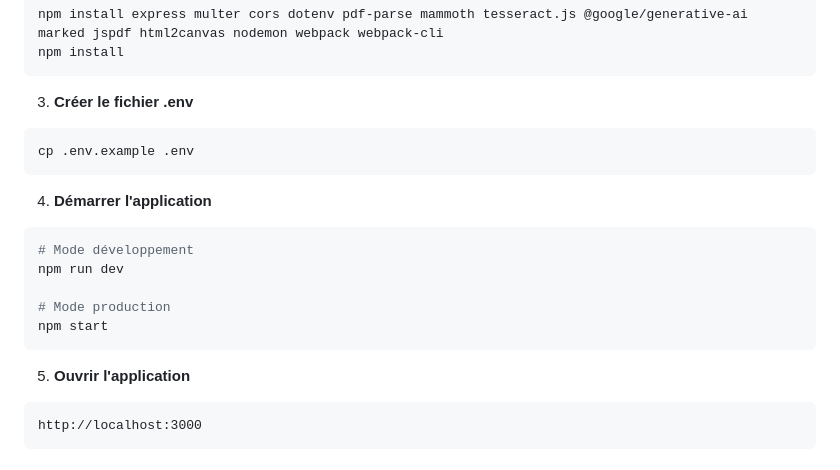
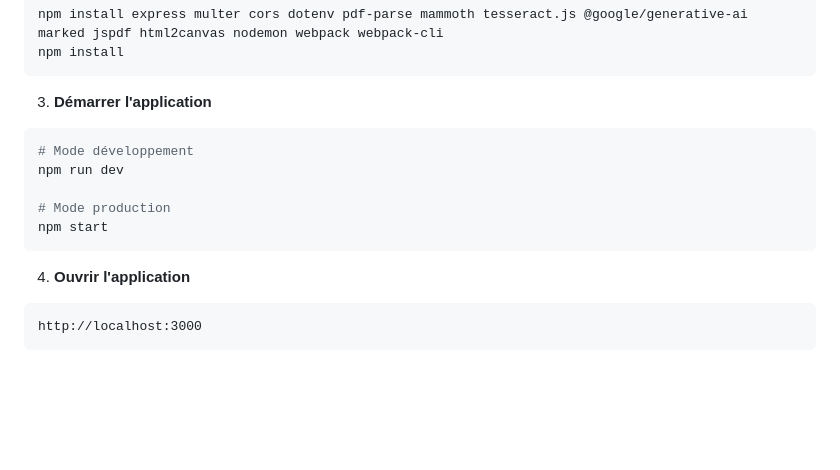
Before and after one commit to GaetanAff/StudyBoost, a Markdown page: README.md, the part around the change. Drawn GitHub-style; blank space fills up the shorter version.

````diff
--- a/README.md
+++ b/README.md
@@ -32,12 +32,7 @@ npm install express multer cors dotenv pdf-parse mammoth tesseract.js @google/ge
 npm install
 ```
 
-3. **Créer le fichier .env**
-```bash
-cp .env.example .env
-```
-
-4. **Démarrer l'application**
+3. **Démarrer l'application**
 ```bash
 # Mode développement
 npm run dev
@@ -46,7 +41,7 @@ npm run dev
 npm start
 ```
 
-5. **Ouvrir l'application**
+4. **Ouvrir l'application**
 ```
 http://localhost:3000
 ```
````
